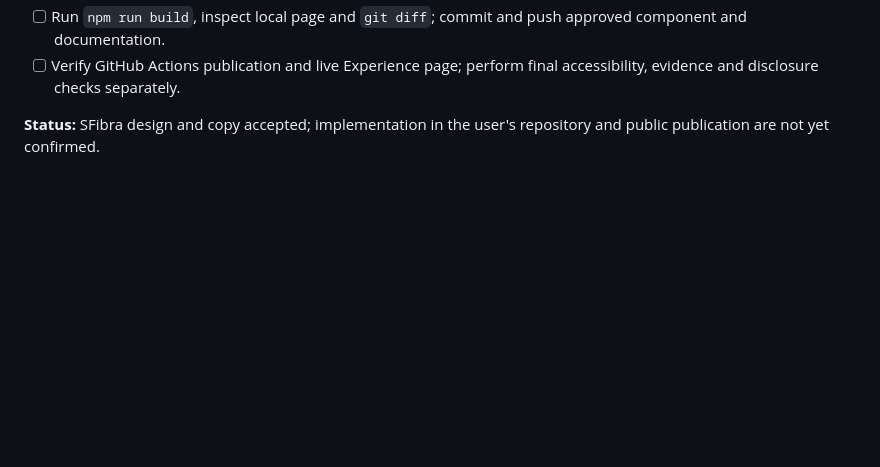
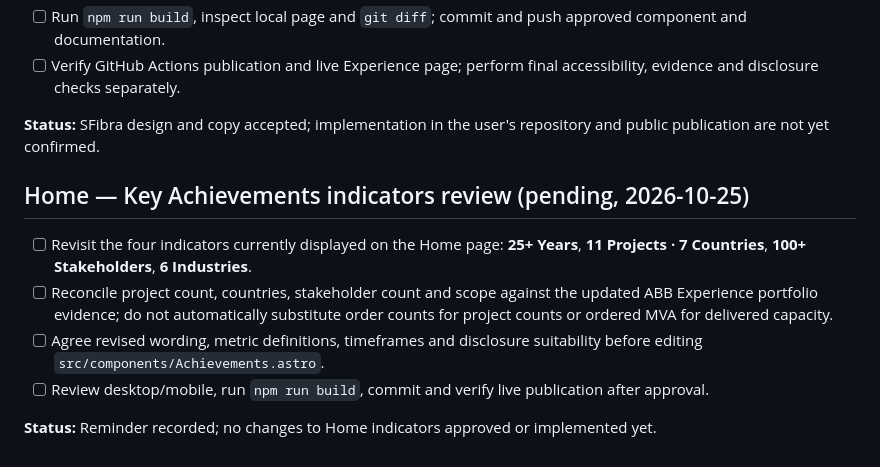
Before and after one commit to morrisgpeter/morrisgpeter.github.io, a Markdown page: docs/PORTFOLIO_ROADMAP.md, the part around one of its changes. GitHub-like rendering; blank space fills up the shorter version.

Commit message:
docs: track Home achievements review and ABB refinements

```diff
--- a/docs/PORTFOLIO_ROADMAP.md
+++ b/docs/PORTFOLIO_ROADMAP.md
@@ -362,3 +362,13 @@ Navigation, responsiveness, accessibility, and content verification should also
 - [ ] Verify GitHub Actions publication and live Experience page; perform final accessibility, evidence and disclosure checks separately.
 
 **Status:** SFibra design and copy accepted; implementation in the user's repository and public publication are not yet confirmed.
+
+
+## Home — Key Achievements indicators review (pending, 2026-10-25)
+
+- [ ] Revisit the four indicators currently displayed on the Home page: **25+ Years**, **11 Projects · 7 Countries**, **100+ Stakeholders**, **6 Industries**.
+- [ ] Reconcile project count, countries, stakeholder count and scope against the updated ABB Experience portfolio evidence; do not automatically substitute order counts for project counts or ordered MVA for delivered capacity.
+- [ ] Agree revised wording, metric definitions, timeframes and disclosure suitability before editing `src/components/Achievements.astro`.
+- [ ] Review desktop/mobile, run `npm run build`, commit and verify live publication after approval.
+
+**Status:** Reminder recorded; no changes to Home indicators approved or implemented yet.
```
Also changed, not shown: other parts of docs/PORTFOLIO_ROADMAP.md (+1 -1 lines), docs/PROJECT_CONTEXT.md (+6 -1 lines), docs/PROJECT_DECISIONS.md (+8 -1 lines).
